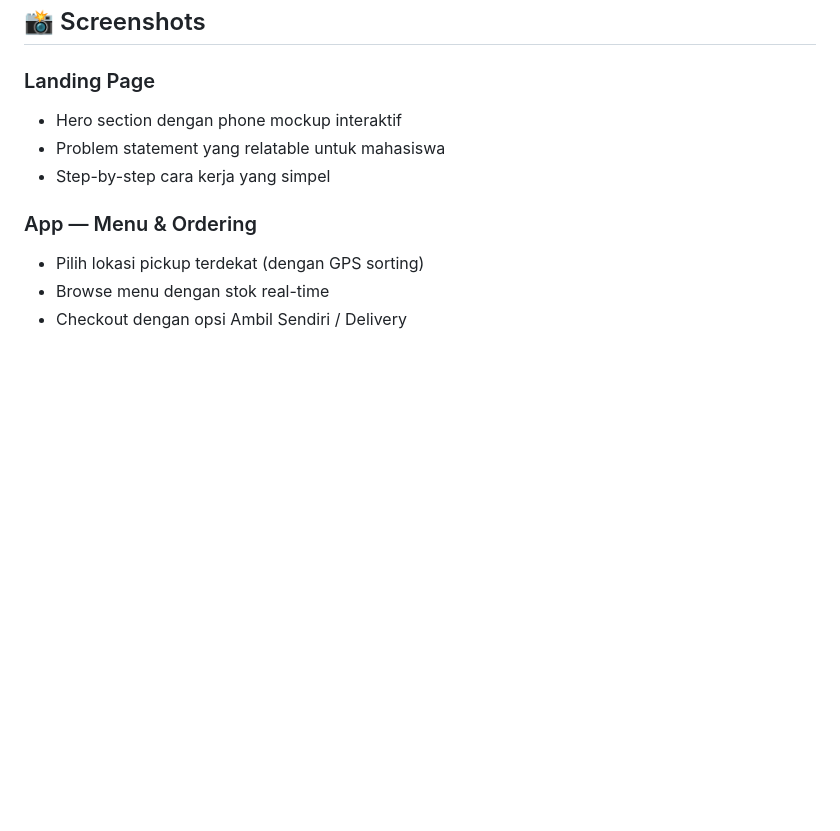
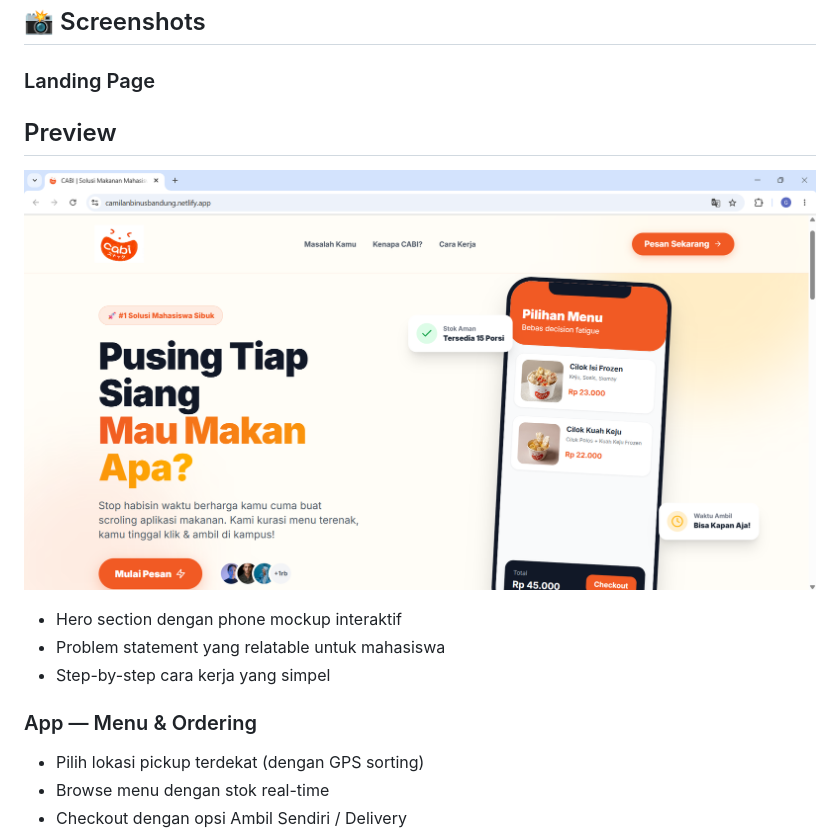
Before and after one commit to McDaveStar/camilanbinus, a Markdown page: README.md, the part around the change. Rendered like a GitHub page; blank space fills up the shorter version.

```diff
--- a/README.md
+++ b/README.md
@@ -9,6 +9,10 @@ CABI adalah platform pre-order makanan Click & Collect yang dirancang khusus unt
 ## 📸 Screenshots
 
 ### Landing Page
+## Preview
+
+![Landing Page](./assets/Landing.png)
+
 - Hero section dengan phone mockup interaktif
 - Problem statement yang relatable untuk mahasiswa
 - Step-by-step cara kerja yang simpel
```
